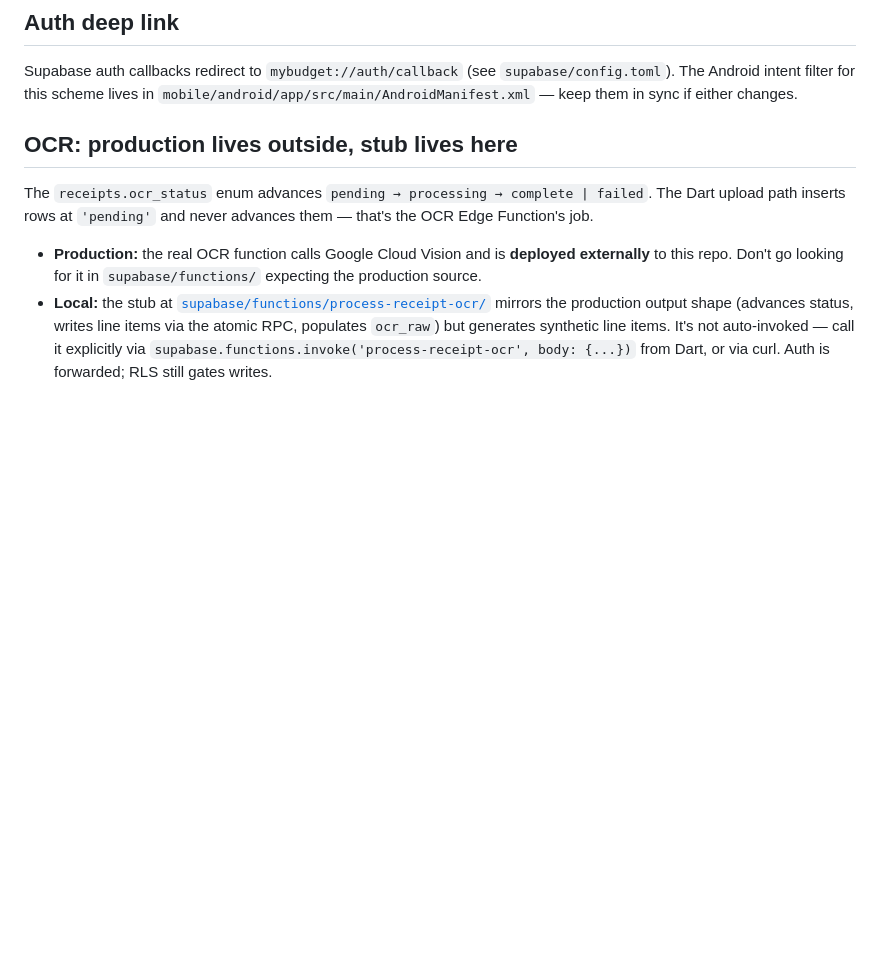
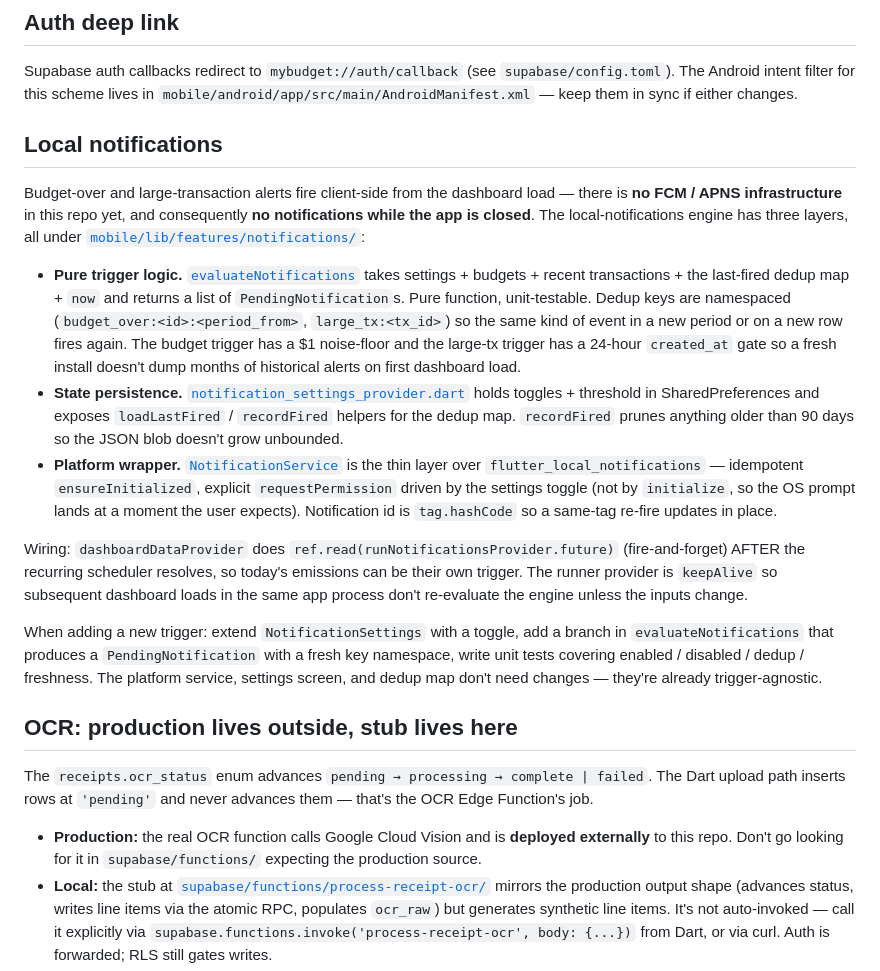
Before and after one commit to TitaniaAnn/my-budget-app, a Markdown page: CLAUDE.md, the part around the change. GitHub-like rendering; blank space fills up the shorter version.

Commit message:
docs: document the local-notifications engine
Adds a "Local notifications" section between the OCR and ML
sections covering the three-layer split (pure engine / SharedPrefs
persistence / platform wrapper), the dedup key namespacing, the
$1 noise floor + 24-hour created_at gate, the SharedPreferences
last-fired map's 90-day pruning, and the dashboard wiring that
runs the engine after the recurring scheduler. Closes with a
recipe for adding a new trigger so future contributors don't have
to reverse-engineer the contract.

Explicitly notes the absence of FCM / APNS infrastructure — no
"alerts while the app is closed" yet — so the gap is documented
rather than discovered.

Co-Authored-By: Claude Opus 4.7 (1M context) <noreply@anthropic.com>

```diff
--- a/CLAUDE.md
+++ b/CLAUDE.md
@@ -79,6 +79,18 @@ A change to the model's input shape or label space typically needs:
 ## Auth deep link
 
 Supabase auth callbacks redirect to `mybudget://auth/callback` (see `supabase/config.toml`). The Android intent filter for this scheme lives in `mobile/android/app/src/main/AndroidManifest.xml` — keep them in sync if either changes.
+
+## Local notifications
+
+Budget-over and large-transaction alerts fire client-side from the dashboard load — there is **no FCM / APNS infrastructure** in this repo yet, and consequently **no notifications while the app is closed**. The local-notifications engine has three layers, all under [`mobile/lib/features/notifications/`](mobile/lib/features/notifications/):
+
+- **Pure trigger logic.** [`evaluateNotifications`](mobile/lib/features/notifications/services/notification_engine.dart) takes settings + budgets + recent transactions + the last-fired dedup map + `now` and returns a list of `PendingNotification`s. Pure function, unit-testable. Dedup keys are namespaced (`budget_over:<id>:<period_from>`, `large_tx:<tx_id>`) so the same kind of event in a new period or on a new row fires again. The budget trigger has a $1 noise-floor and the large-tx trigger has a 24-hour `created_at` gate so a fresh install doesn't dump months of historical alerts on first dashboard load.
+- **State persistence.** [`notification_settings_provider.dart`](mobile/lib/features/notifications/providers/notification_settings_provider.dart) holds toggles + threshold in SharedPreferences and exposes `loadLastFired` / `recordFired` helpers for the dedup map. `recordFired` prunes anything older than 90 days so the JSON blob doesn't grow unbounded.
+- **Platform wrapper.** [`NotificationService`](mobile/lib/features/notifications/services/notification_service.dart) is the thin layer over `flutter_local_notifications` — idempotent `ensureInitialized`, explicit `requestPermission` driven by the settings toggle (not by `initialize`, so the OS prompt lands at a moment the user expects). Notification id is `tag.hashCode` so a same-tag re-fire updates in place.
+
+Wiring: `dashboardDataProvider` does `ref.read(runNotificationsProvider.future)` (fire-and-forget) AFTER the recurring scheduler resolves, so today's emissions can be their own trigger. The runner provider is `keepAlive` so subsequent dashboard loads in the same app process don't re-evaluate the engine unless the inputs change.
+
+When adding a new trigger: extend `NotificationSettings` with a toggle, add a branch in `evaluateNotifications` that produces a `PendingNotification` with a fresh key namespace, write unit tests covering enabled / disabled / dedup / freshness. The platform service, settings screen, and dedup map don't need changes — they're already trigger-agnostic.
 
 ## OCR: production lives outside, stub lives here
 
```
